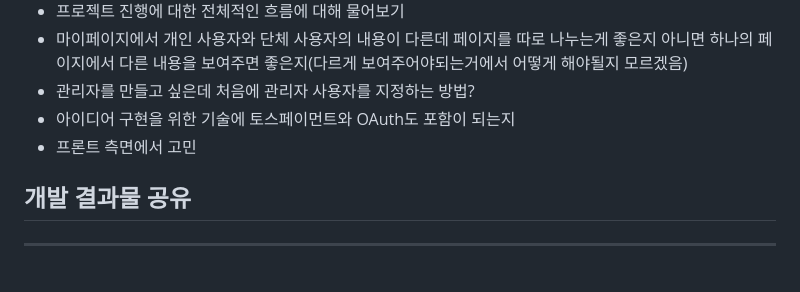
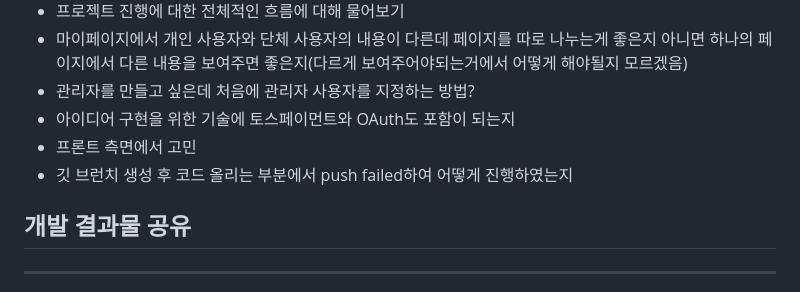
Before and after one commit to likelion-8th-backend-edu/Oneclick_Donation, a Markdown page: OneclickDonation/Weekly_Log/[1주차] Project_5팀_진행상황_공유.md, the part around the change. Rendered like a GitHub page.

Commit message:
merge test

```diff
--- a/OneclickDonation/Weekly_Log/[1주차] Project_5팀_진행상황_공유.md
+++ b/OneclickDonation/Weekly_Log/[1주차] Project_5팀_진행상황_공유.md
@@ -70,6 +70,7 @@
 - 관리자를 만들고 싶은데 처음에 관리자 사용자를 지정하는 방법?
 - 아이디어 구현을 위한 기술에 토스페이먼트와 OAuth도 포함이 되는지
 - 프론트 측면에서 고민
+- 깃 브런치 생성 후 코드 올리는 부분에서 push failed하여 어떻게 진행하였는지
 
 ## 개발 결과물 공유
 
```
